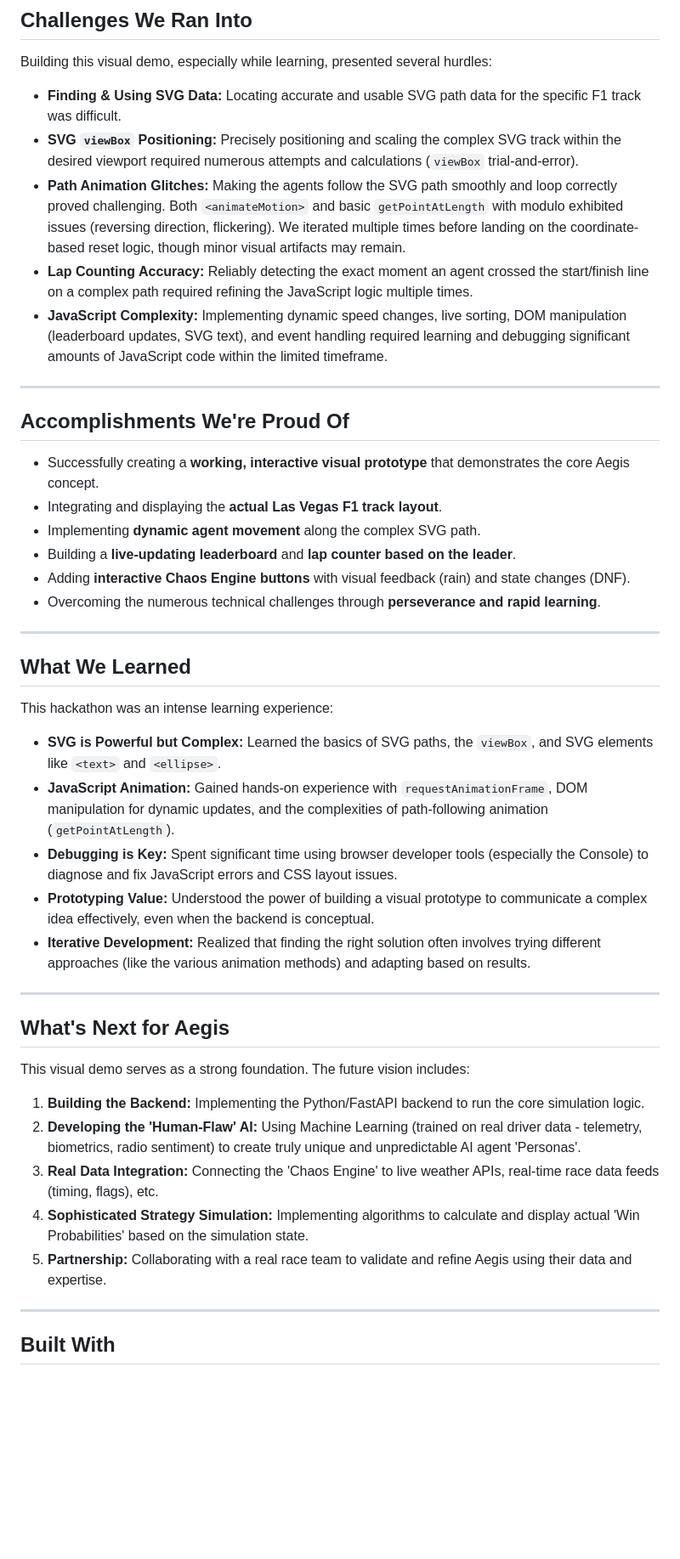
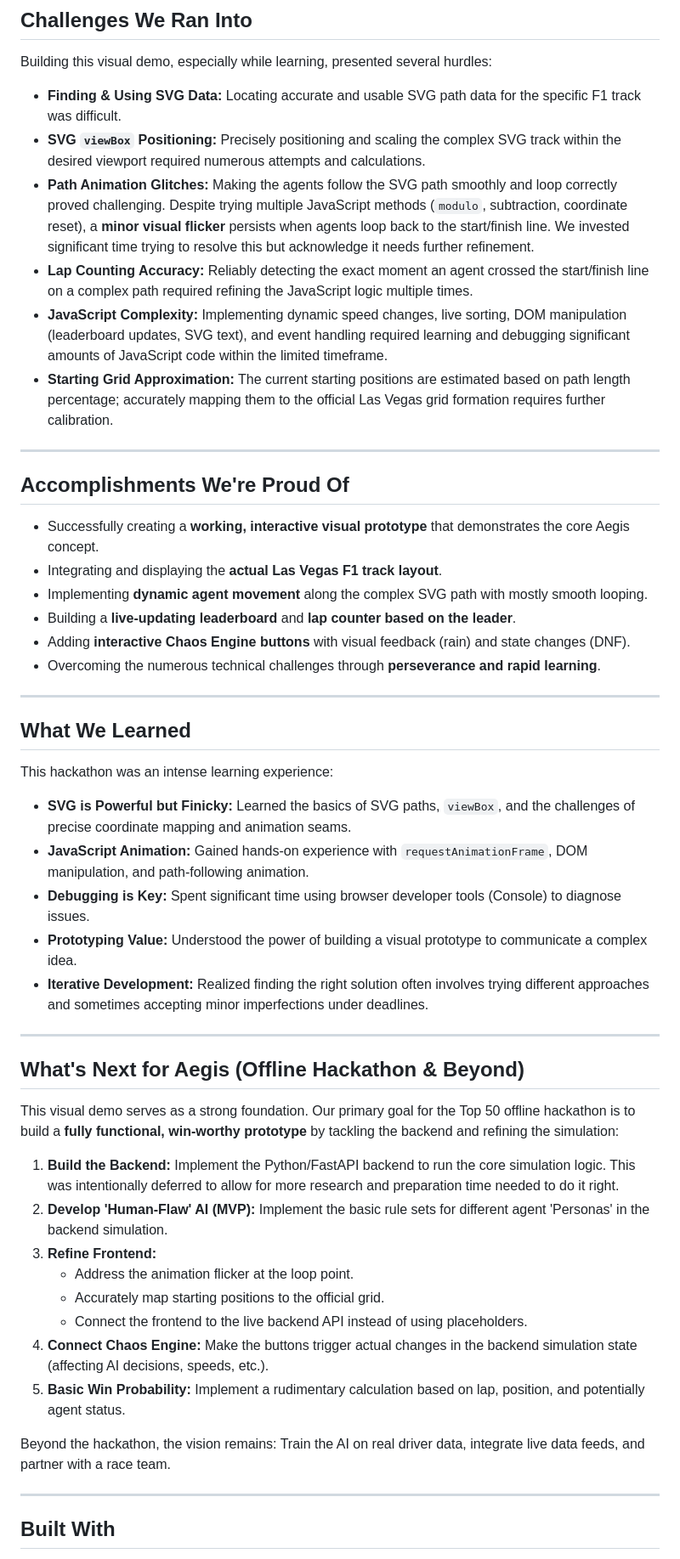
Before and after one commit to Aditi-963/trackshift-aegis, a Markdown page: README.md, the part around one of its changes. Shown at 85% size. GitHub-like rendering; blank space fills up the shorter version.

```diff
--- a/README.md
+++ b/README.md
@@ -62,17 +61,18 @@ Given the deadline extension, we pivoted from simple backend placeholders (`.py`
 Building this visual demo, especially while learning, presented several hurdles:
 
 * **Finding & Using SVG Data:** Locating accurate and usable SVG path data for the specific F1 track was difficult.
-* **SVG `viewBox` Positioning:** Precisely positioning and scaling the complex SVG track within the desired viewport required numerous attempts and calculations (`viewBox` trial-and-error).
-* **Path Animation Glitches:** Making the agents follow the SVG path smoothly and loop correctly proved challenging. Both `<animateMotion>` and basic `getPointAtLength` with modulo exhibited issues (reversing direction, flickering). We iterated multiple times before landing on the coordinate-based reset logic, though minor visual artifacts may remain.
+* **SVG `viewBox` Positioning:** Precisely positioning and scaling the complex SVG track within the desired viewport required numerous attempts and calculations.
+* **Path Animation Glitches:** Making the agents follow the SVG path smoothly and loop correctly proved challenging. Despite trying multiple JavaScript methods (`modulo`, subtraction, coordinate reset), a **minor visual flicker** persists when agents loop back to the start/finish line. We invested significant time trying to resolve this but acknowledge it needs further refinement.
 * **Lap Counting Accuracy:** Reliably detecting the exact moment an agent crossed the start/finish line on a complex path required refining the JavaScript logic multiple times.
 * **JavaScript Complexity:** Implementing dynamic speed changes, live sorting, DOM manipulation (leaderboard updates, SVG text), and event handling required learning and debugging significant amounts of JavaScript code within the limited timeframe.
+* **Starting Grid Approximation:** The current starting positions are estimated based on path length percentage; accurately mapping them to the official Las Vegas grid formation requires further calibration.
 
 ---
 ## Accomplishments We're Proud Of
 
 * Successfully creating a **working, interactive visual prototype** that demonstrates the core Aegis concept.
 * Integrating and displaying the **actual Las Vegas F1 track layout**.
-* Implementing **dynamic agent movement** along the complex SVG path.
+* Implementing **dynamic agent movement** along the complex SVG path with mostly smooth looping.
 * Building a **live-updating leaderboard** and **lap counter based on the leader**.
 * Adding **interactive Chaos Engine buttons** with visual feedback (rain) and state changes (DNF).
 * Overcoming the numerous technical challenges through **perseverance and rapid learning**.
@@ -82,22 +82,27 @@ Building this visual demo, especially while learning, presented several hurdles:
 
 This hackathon was an intense learning experience:
 
-* **SVG is Powerful but Complex:** Learned the basics of SVG paths, the `viewBox`, and SVG elements like `<text>` and `<ellipse>`.
-* **JavaScript Animation:** Gained hands-on experience with `requestAnimationFrame`, DOM manipulation for dynamic updates, and the complexities of path-following animation (`getPointAtLength`).
-* **Debugging is Key:** Spent significant time using browser developer tools (especially the Console) to diagnose and fix JavaScript errors and CSS layout issues.
-* **Prototyping Value:** Understood the power of building a visual prototype to communicate a complex idea effectively, even when the backend is conceptual.
-* **Iterative Development:** Realized that finding the right solution often involves trying different approaches (like the various animation methods) and adapting based on results.
+* **SVG is Powerful but Finicky:** Learned the basics of SVG paths, `viewBox`, and the challenges of precise coordinate mapping and animation seams.
+* **JavaScript Animation:** Gained hands-on experience with `requestAnimationFrame`, DOM manipulation, and path-following animation.
+* **Debugging is Key:** Spent significant time using browser developer tools (Console) to diagnose issues.
+* **Prototyping Value:** Understood the power of building a visual prototype to communicate a complex idea.
+* **Iterative Development:** Realized finding the right solution often involves trying different approaches and sometimes accepting minor imperfections under deadlines.
 
 ---
-## What's Next for Aegis
+## What's Next for Aegis (Offline Hackathon & Beyond)
 
-This visual demo serves as a strong foundation. The future vision includes:
+This visual demo serves as a strong foundation. Our primary goal for the Top 50 offline hackathon is to build a **fully functional, win-worthy prototype** by tackling the backend and refining the simulation:
 
-1.  **Building the Backend:** Implementing the Python/FastAPI backend to run the core simulation logic.
-2.  **Developing the 'Human-Flaw' AI:** Using Machine Learning (trained on real driver data - telemetry, biometrics, radio sentiment) to create truly unique and unpredictable AI agent 'Personas'.
-3.  **Real Data Integration:** Connecting the 'Chaos Engine' to live weather APIs, real-time race data feeds (timing, flags), etc.
-4.  **Sophisticated Strategy Simulation:** Implementing algorithms to calculate and display actual 'Win Probabilities' based on the simulation state.
-5.  **Partnership:** Collaborating with a real race team to validate and refine Aegis using their data and expertise.
+1.  **Build the Backend:** Implement the Python/FastAPI backend to run the core simulation logic. This was intentionally deferred to allow for more research and preparation time needed to do it right.
+2.  **Develop 'Human-Flaw' AI (MVP):** Implement the basic rule sets for different agent 'Personas' in the backend simulation.
+3.  **Refine Frontend:**
+    * Address the animation flicker at the loop point.
+    * Accurately map starting positions to the official grid.
+    * Connect the frontend to the live backend API instead of using placeholders.
+4.  **Connect Chaos Engine:** Make the buttons trigger actual changes in the backend simulation state (affecting AI decisions, speeds, etc.).
+5.  **Basic Win Probability:** Implement a rudimentary calculation based on lap, position, and potentially agent status.
+
+Beyond the hackathon, the vision remains: Train the AI on real driver data, integrate live data feeds, and partner with a race team.
 
 ---
 ## Built With
```
Also changed, not shown: other parts of README.md (+4 -4 lines).
